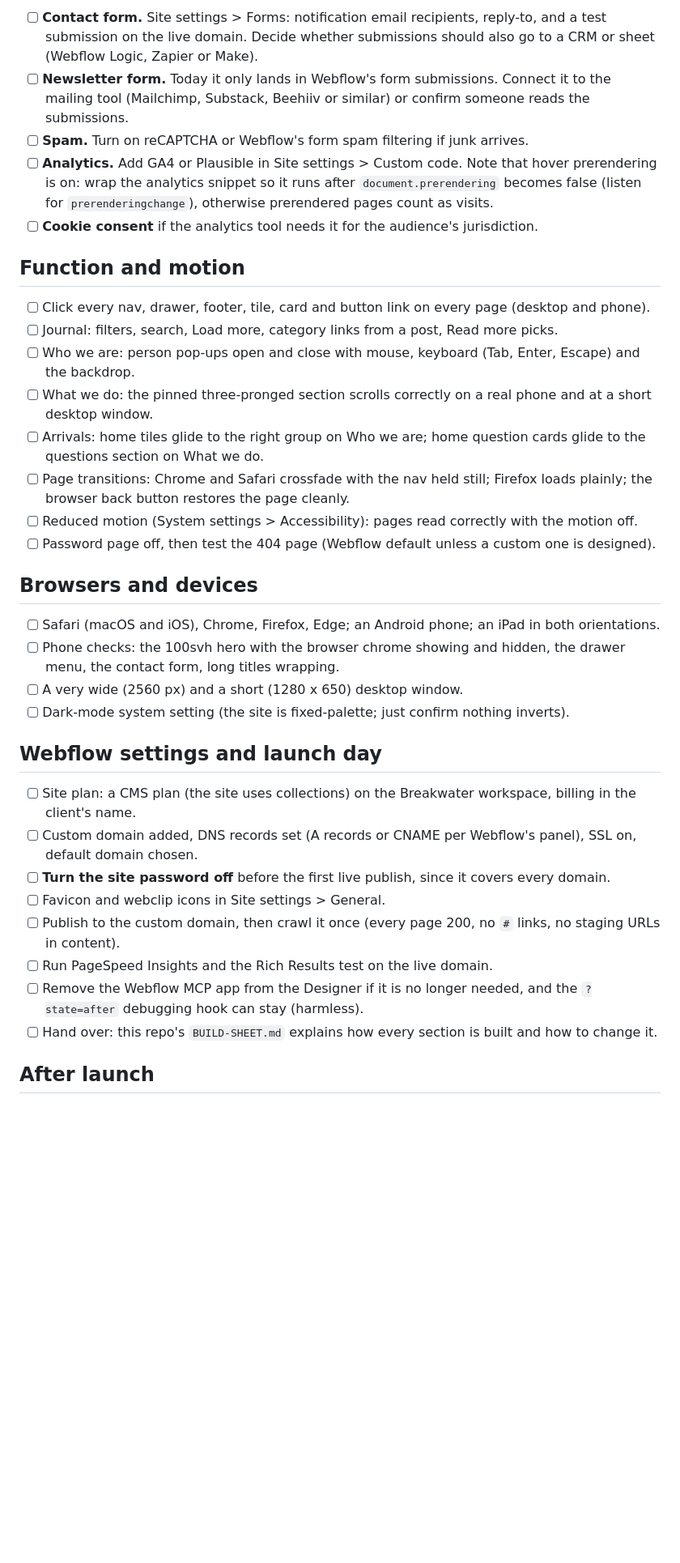
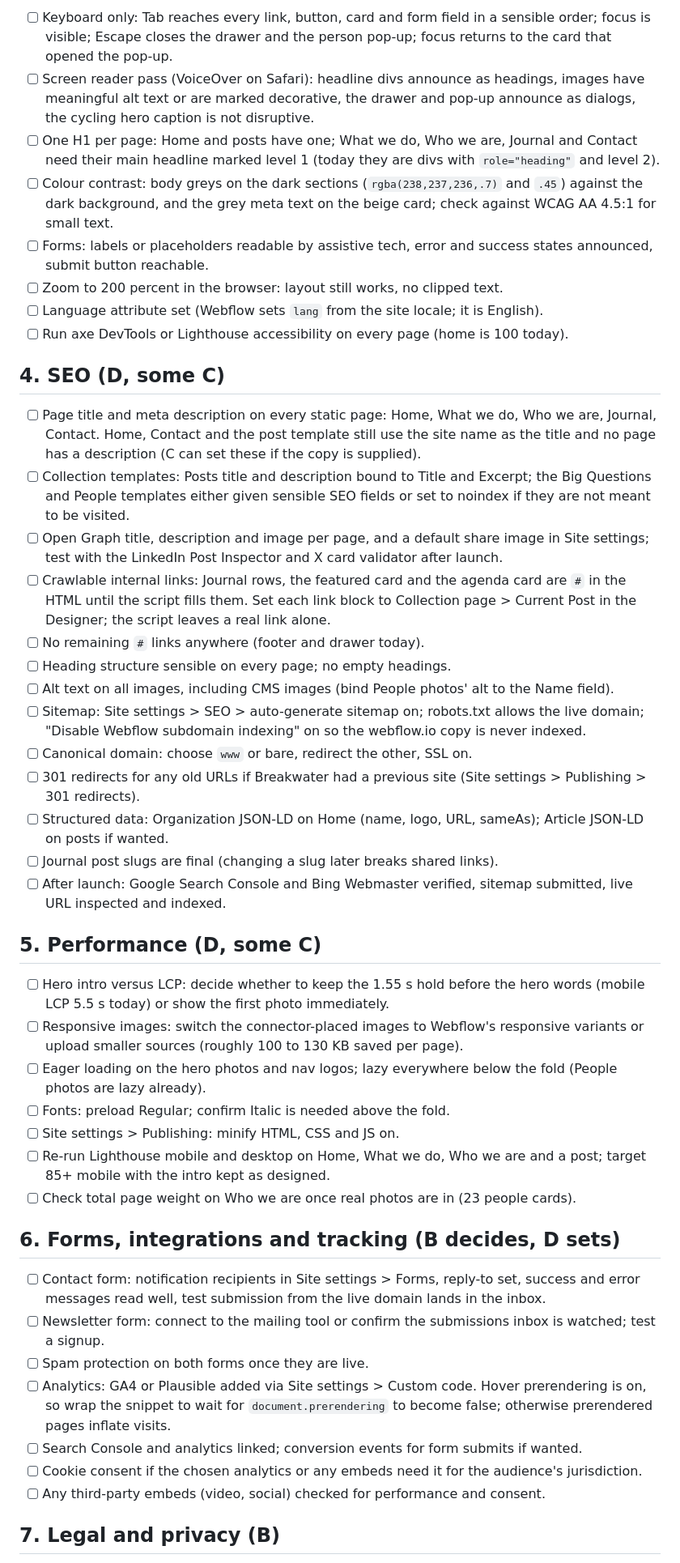
Before and after one commit to mxjqnn/mxjqnn.github.io, a Markdown page: breakwater-webflow/LAUNCH-CHECKLIST.md, the part around one of its changes. Shown at 81% size. Rendered like a GitHub page; blank space fills up the shorter version.

Commit message:
Launch checklist widened to a full pre-launch, launch-day and handover list
Co-Authored-By: Claude Fable 5.1 <noreply@anthropic.com>

```diff
--- a/breakwater-webflow/LAUNCH-CHECKLIST.md
+++ b/breakwater-webflow/LAUNCH-CHECKLIST.md
@@ -60,38 +60,48 @@ The SEO score is low only because of the password (not crawlable) and missing me
 
-- [ ] **Contact form.** Site settings > Forms: notification email recipients, reply-to, and a test submission on the live domain. Decide whether submissions should also go to a CRM or sheet (Webflow Logic, Zapier or Make).
-- [ ] **Newsletter form.** Today it only lands in Webflow's form submissions. Connect it to the mailing tool (Mailchimp, Substack, Beehiiv or similar) or confirm someone reads the submissions.
-- [ ] **Spam.** Turn on reCAPTCHA or Webflow's form spam filtering if junk arrives.
-- [ ] **Analytics.** Add GA4 or Plausible in Site settings > Custom code. Note that hover prerendering is on: wrap the analytics snippet so it runs after `document.prerendering` becomes false (listen for `prerenderingchange`), otherwise prerendered pages count as visits.
-- [ ] **Cookie consent** if the analytics tool needs it for the audience's jurisdiction.
+- [ ] Keyboard only: Tab reaches every link, button, card and form field in a sensible order; focus is visible; Escape closes the drawer and the person pop-up; focus returns to the card that opened the pop-up.
+- [ ] Screen reader pass (VoiceOver on Safari): headline divs announce as headings, images have meaningful alt text or are marked decorative, the drawer and pop-up announce as dialogs, the cycling hero caption is not disruptive.
+- [ ] One H1 per page: Home and posts have one; What we do, Who we are, Journal and Contact need their main headline marked level 1 (today they are divs with `role="heading"` and level 2).
+- [ ] Colour contrast: body greys on the dark sections (`rgba(238,237,236,.7)` and `.45`) against the dark background, and the grey meta text on the beige card; check against WCAG AA 4.5:1 for small text.
+- [ ] Forms: labels or placeholders readable by assistive tech, error and success states announced, submit button reachable.
+- [ ] Zoom to 200 percent in the browser: layout still works, no clipped text.
+- [ ] Language attribute set (Webflow sets `lang` from the site locale; it is English).
+- [ ] Run axe DevTools or Lighthouse accessibility on every page (home is 100 today).
 
-## Function and motion
+## 4. SEO (D, some C)
 
-- [ ] Click every nav, drawer, footer, tile, card and button link on every page (desktop and phone).
-- [ ] Journal: filters, search, Load more, category links from a post, Read more picks.
-- [ ] Who we are: person pop-ups open and close with mouse, keyboard (Tab, Enter, Escape) and the backdrop.
-- [ ] What we do: the pinned three-pronged section scrolls correctly on a real phone and at a short desktop window.
-- [ ] Arrivals: home tiles glide to the right group on Who we are; home question cards glide to the questions section on What we do.
-- [ ] Page transitions: Chrome and Safari crossfade with the nav held still; Firefox loads plainly; the browser back button restores the page cleanly.
-- [ ] Reduced motion (System settings > Accessibility): pages read correctly with the motion off.
-- [ ] Password page off, then test the 404 page (Webflow default unless a custom one is designed).
+- [ ] Page title and meta description on every static page: Home, What we do, Who we are, Journal, Contact. Home, Contact and the post template still use the site name as the title and no page has a description (C can set these if the copy is supplied).
+- [ ] Collection templates: Posts title and description bound to Title and Excerpt; the Big Questions and People templates either given sensible SEO fields or set to noindex if they are not meant to be visited.
+- [ ] Open Graph title, description and image per page, and a default share image in Site settings; test with the LinkedIn Post Inspector and X card validator after launch.
+- [ ] Crawlable internal links: Journal rows, the featured card and the agenda card are `#` in the HTML until the script fills them. Set each link block to Collection page > Current Post in the Designer; the script leaves a real link alone.
+- [ ] No remaining `#` links anywhere (footer and drawer today).
+- [ ] Heading structure sensible on every page; no empty headings.
+- [ ] Alt text on all images, including CMS images (bind People photos' alt to the Name field).
+- [ ] Sitemap: Site settings > SEO > auto-generate sitemap on; robots.txt allows the live domain; "Disable Webflow subdomain indexing" on so the webflow.io copy is never indexed.
+- [ ] Canonical domain: choose `www` or bare, redirect the other, SSL on.
+- [ ] 301 redirects for any old URLs if Breakwater had a previous site (Site settings > Publishing > 301 redirects).
+- [ ] Structured data: Organization JSON-LD on Home (name, logo, URL, sameAs); Article JSON-LD on posts if wanted.
+- [ ] Journal post slugs are final (changing a slug later breaks shared links).
+- [ ] After launch: Google Search Console and Bing Webmaster verified, sitemap submitted, live URL inspected and indexed.
 
-## Browsers and devices
+## 5. Performance (D, some C)
 
-- [ ] Safari (macOS and iOS), Chrome, Firefox, Edge; an Android phone; an iPad in both orientations.
-- [ ] Phone checks: the 100svh hero with the browser chrome showing and hidden, the drawer menu, the contact form, long titles wrapping.
-- [ ] A very wide (2560 px) and a short (1280 x 650) desktop window.
-- [ ] Dark-mode system setting (the site is fixed-palette; just confirm nothing inverts).
+- [ ] Hero intro versus LCP: decide whether to keep the 1.55 s hold before the hero words (mobile LCP 5.5 s today) or show the first photo immediately.
+- [ ] Responsive images: switch the connector-placed images to Webflow's responsive variants or upload smaller sources (roughly 100 to 130 KB saved per page).
+- [ ] Eager loading on the hero photos and nav logos; lazy everywhere below the fold (People photos are lazy already).
+- [ ] Fonts: preload Regular; confirm Italic is needed above the fold.
+- [ ] Site settings > Publishing: minify HTML, CSS and JS on.
+- [ ] Re-run Lighthouse mobile and desktop on Home, What we do, Who we are and a post; target 85+ mobile with the intro kept as designed.
+- [ ] Check total page weight on Who we are once real photos are in (23 people cards).
 
-## Webflow settings and launch day
+## 6. Forms, integrations and tracking (B decides, D sets)
 
-- [ ] Site plan: a CMS plan (the site uses collections) on the Breakwater workspace, billing in the client's name.
-- [ ] Custom domain added, DNS records set (A records or CNAME per Webflow's panel), SSL on, default domain chosen.
-- [ ] **Turn the site password off** before the first live publish, since it covers every domain.
-- [ ] Favicon and webclip icons in Site settings > General.
-- [ ] Publish to the custom domain, then crawl it once (every page 200, no `#` links, no staging URLs in content).
-- [ ] Run PageSpeed Insights and the Rich Results test on the live domain.
-- [ ] Remove the Webflow MCP app from the Designer if it is no longer needed, and the `?state=after` debugging hook can stay (harmless).
-- [ ] Hand over: this repo's `BUILD-SHEET.md` explains how every section is built and how to change it.
+- [ ] Contact form: notification recipients in Site settings > Forms, reply-to set, success and error messages read well, test submission from the live domain lands in the inbox.
+- [ ] Newsletter form: connect to the mailing tool or confirm the submissions inbox is watched; test a signup.
+- [ ] Spam protection on both forms once they are live.
+- [ ] Analytics: GA4 or Plausible added via Site settings > Custom code. Hover prerendering is on, so wrap the snippet to wait for `document.prerendering` to become false; otherwise prerendered pages inflate visits.
+- [ ] Search Console and analytics linked; conversion events for form submits if wanted.
+- [ ] Cookie consent if the chosen analytics or any embeds need it for the audience's jurisdiction.
+- [ ] Any third-party embeds (video, social) checked for performance and consent.
 
-## After launch
+## 7. Legal and privacy (B)
 
```
Also changed, not shown: other parts of breakwater-webflow/LAUNCH-CHECKLIST.md (+77 -31 lines).
